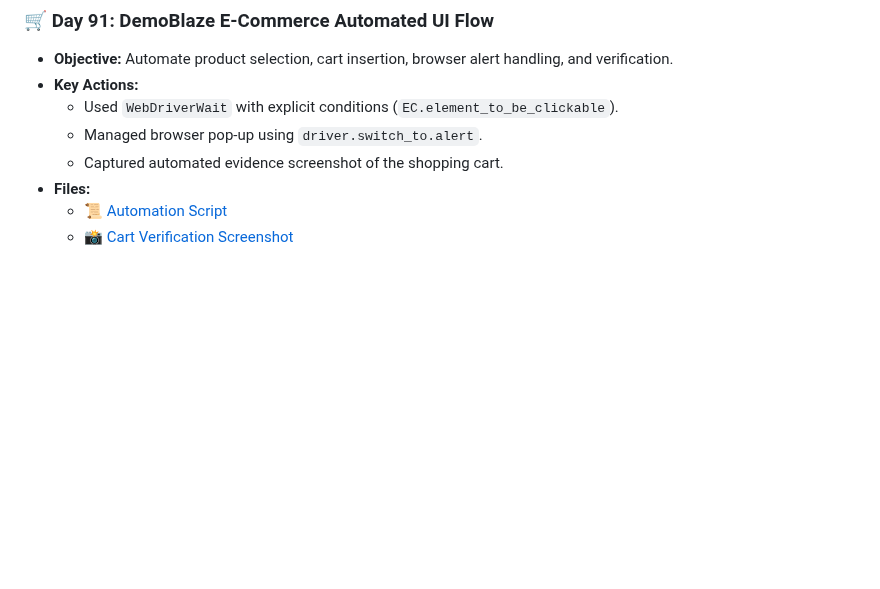
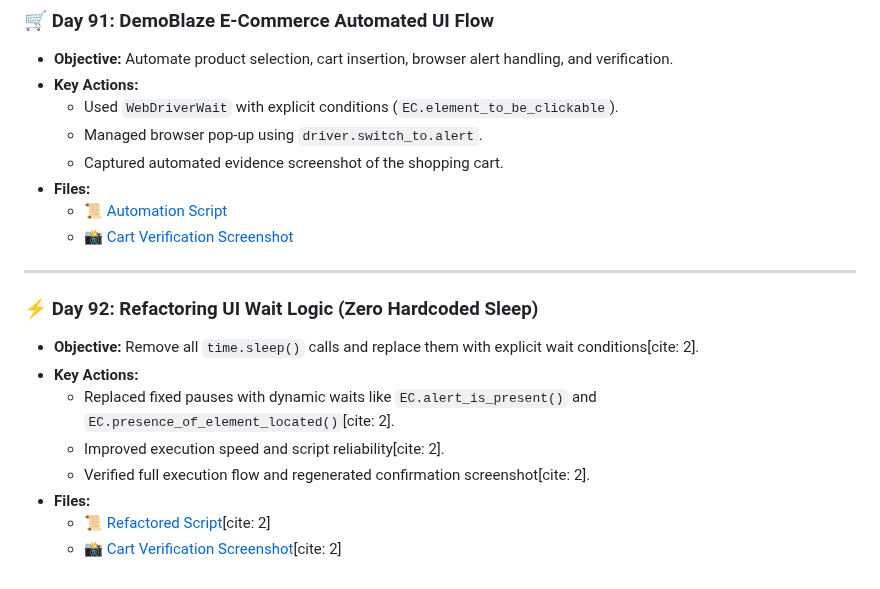
Before and after one commit to pkhaladzealex-eng/fintech-QA-mastery, a Markdown page: README.md, the part around the change. Drawn GitHub-style; blank space fills up the shorter version.

Commit message:
Day 92: Refactor day91.py to use dynamic explicit waits with zero time.sleep

```diff
--- a/README.md
+++ b/README.md
@@ -41,3 +41,15 @@ Having established strong foundations in Python, Selenium UI testing, API paymen
 * **Files:**
   * 📜 [Automation Script](./days-91-180/day91.py)
   * 📸 [Cart Verification Screenshot](./days-91-180/demoblaze_cart.png)
+
+---
+
+### ⚡ Day 92: Refactoring UI Wait Logic (Zero Hardcoded Sleep)
+* **Objective:** Remove all `time.sleep()` calls and replace them with explicit wait conditions[cite: 2].
+* **Key Actions:**
+  * Replaced fixed pauses with dynamic waits like `EC.alert_is_present()` and `EC.presence_of_element_located()`[cite: 2].
+  * Improved execution speed and script reliability[cite: 2].
+  * Verified full execution flow and regenerated confirmation screenshot[cite: 2].
+* **Files:**
+  * 📜 [Refactored Script](./days-91-180/day91.py)[cite: 2]
+  * 📸 [Cart Verification Screenshot](./days-91-180/demoblaze_cart.png)[cite: 2]
```
Also changed, not shown: interview-prep/q-and-a.md (+16 -0 lines), days-91-180/demoblaze_cart.png, 1 other file.
